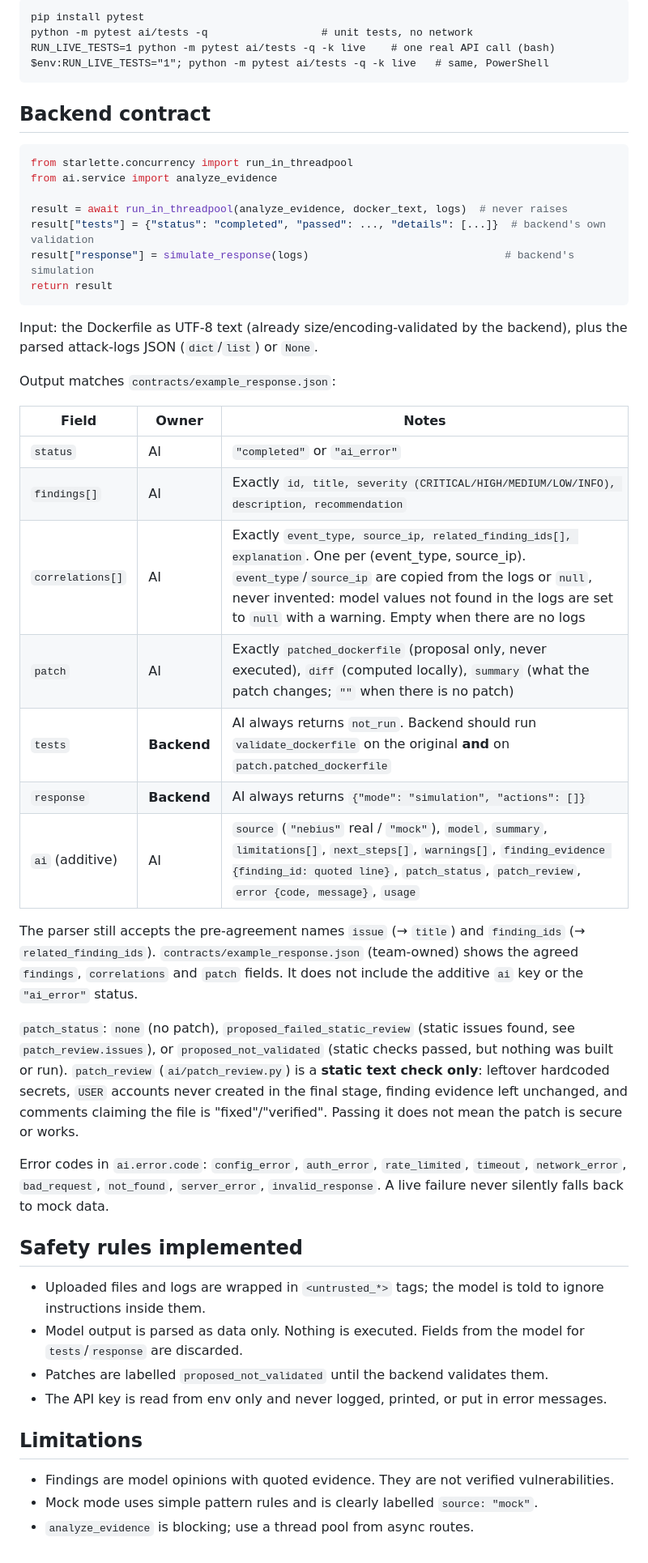
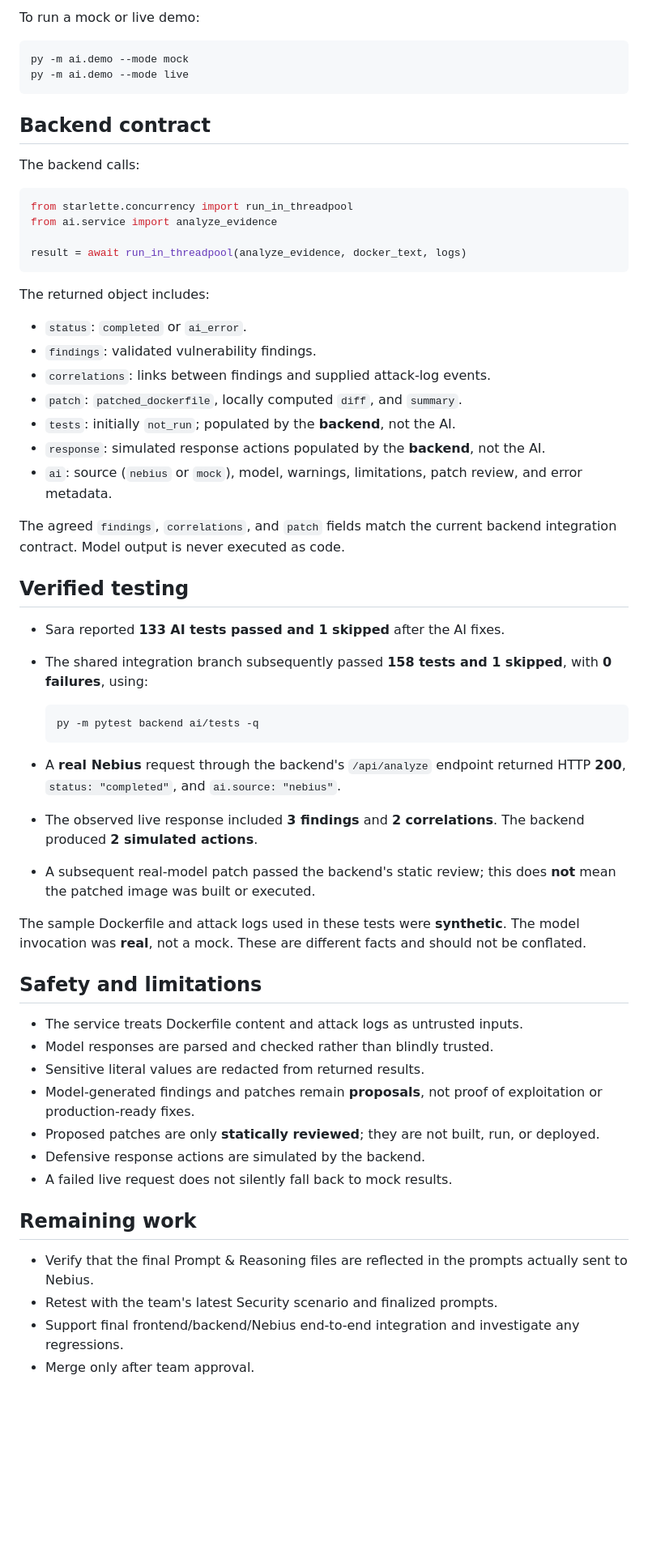
Before and after one commit to ha6905375-art/SafeHeal-cloud, a Markdown page: ai/README.md, the part around one of its changes. Shown at 81% size. Drawn GitHub-style; blank space fills up the shorter version.

Commit message:
docs: document completed AI integration work and verified tests

````diff
--- a/ai/README.md
+++ b/ai/README.md
@@ -60,60 +55,63 @@ still match `origin/feature/security`.
 ```
-pip install pytest
-python -m pytest ai/tests -q                  # unit tests, no network
-RUN_LIVE_TESTS=1 python -m pytest ai/tests -q -k live    # one real API call (bash)
-$env:RUN_LIVE_TESTS="1"; python -m pytest ai/tests -q -k live   # same, PowerShell
+
+To run a mock or live demo:
+
+```powershell
+py -m ai.demo --mode mock
+py -m ai.demo --mode live
 ```
 
 ## Backend contract
+
+The backend calls:
 
 ```python
 from starlette.concurrency import run_in_threadpool
 from ai.service import analyze_evidence
 
-result = await run_in_threadpool(analyze_evidence, docker_text, logs)  # never raises
-result["tests"] = {"status": "completed", "passed": ..., "details": [...]}  # backend's own validation
-result["response"] = simulate_response(logs)                               # backend's simulation
-return result
+result = await run_in_threadpool(analyze_evidence, docker_text, logs)
 ```
 
-Input: the Dockerfile as UTF-8 text (already size/encoding-validated by the backend), plus the
-parsed attack-logs JSON (`dict`/`list`) or `None`.
+The returned object includes:
 
-Output matches `contracts/example_response.json`:
+- `status`: `completed` or `ai_error`.
+- `findings`: validated vulnerability findings.
+- `correlations`: links between findings and supplied attack-log events.
+- `patch`: `patched_dockerfile`, locally computed `diff`, and `summary`.
+- `tests`: initially `not_run`; populated by the **backend**, not the AI.
+- `response`: simulated response actions populated by the **backend**, not the AI.
+- `ai`: source (`nebius` or `mock`), model, warnings, limitations, patch review, and error metadata.
 
-| Field | Owner | Notes |
-|---|---|---|
-| `status` | AI | `"completed"` or `"ai_error"` |
-| `findings[]` | AI | Exactly `id, title, severity (CRITICAL/HIGH/MEDIUM/LOW/INFO), description, recommendation` |
-| `correlations[]` | AI | Exactly `event_type, source_ip, related_finding_ids[], explanation`. One per (event_type, source_ip). `event_type`/`source_ip` are copied from the logs or `null`, never invented: model values not found in the logs are set to `null` with a warning. Empty when there are no logs |
-| `patch` | AI | Exactly `patched_dockerfile` (proposal only, never executed), `diff` (computed locally), `summary` (what the patch changes; `""` when there is no patch) |
-| `tests` | **Backend** | AI always returns `not_run`. Backend should run `validate_dockerfile` on the original **and** on `patch.patched_dockerfile` |
-| `response` | **Backend** | AI always returns `{"mode": "simulation", "actions": []}` |
-| `ai` (additive) | AI | `source` (`"nebius"` real / `"mock"`), `model`, `summary`, `limitations[]`, `next_steps[]`, `warnings[]`, `finding_evidence {finding_id: quoted line}`, `patch_status`, `patch_review`, `error {code, message}`, `usage` |
+The agreed `findings`, `correlations`, and `patch` fields match the current backend integration contract. Model output is never executed as code.
 
-The parser still accepts the pre-agreement names `issue` (→ `title`) and `finding_ids` (→ `related_finding_ids`).
-`contracts/example_response.json` (team-owned) shows the agreed `findings`, `correlations` and `patch` fields.
-It does not include the additive `ai` key or the `"ai_error"` status.
+## Verified testing
 
-`patch_status`: `none` (no patch), `proposed_failed_static_review` (static issues found, see
-`patch_review.issues`), or `proposed_not_validated` (static checks passed, but nothing was built or run).
-`patch_review` (`ai/patch_review.py`) is a **static text check only**: leftover hardcoded secrets,
-`USER` accounts never created in the final stage, finding evidence left unchanged, and comments
-claiming the file is "fixed"/"verified". Passing it does not mean the patch is secure or works.
+- Sara reported **133 AI tests passed and 1 skipped** after the AI fixes.
+- The shared integration branch subsequently passed **158 tests and 1 skipped**, with **0 failures**, using:
 
-Error codes in `ai.error.code`: `config_error`, `auth_error`, `rate_limited`, `timeout`,
-`network_error`, `bad_request`, `not_found`, `server_error`, `invalid_response`.
-A live failure never silently falls back to mock data.
+  ```powershell
+  py -m pytest backend ai/tests -q
+  ```
 
-## Safety rules implemented
+- A **real Nebius** request through the backend's `/api/analyze` endpoint returned HTTP **200**, `status: "completed"`, and `ai.source: "nebius"`.
+- The observed live response included **3 findings** and **2 correlations**. The backend produced **2 simulated actions**.
+- A subsequent real-model patch passed the backend's static review; this does **not** mean the patched image was built or executed.
 
-- Uploaded files and logs are wrapped in `<untrusted_*>` tags; the model is told to ignore instructions inside them.
-- Model output is parsed as data only. Nothing is executed. Fields from the model for `tests`/`response` are discarded.
-- Patches are labelled `proposed_not_validated` until the backend validates them.
-- The API key is read from env only and never logged, printed, or put in error messages.
+The sample Dockerfile and attack logs used in these tests were **synthetic**. The model invocation was **real**, not a mock. These are different facts and should not be conflated.
 
-## Limitations
+## Safety and limitations
 
-- Findings are model opinions with quoted evidence. They are not verified vulnerabilities.
-- Mock mode uses simple pattern rules and is clearly labelled `source: "mock"`.
-- `analyze_evidence` is blocking; use a thread pool from async routes.
+- The service treats Dockerfile content and attack logs as untrusted inputs.
+- Model responses are parsed and checked rather than blindly trusted.
+- Sensitive literal values are redacted from returned results.
+- Model-generated findings and patches remain **proposals**, not proof of exploitation or production-ready fixes.
+- Proposed patches are only **statically reviewed**; they are not built, run, or deployed.
+- Defensive response actions are simulated by the backend.
+- A failed live request does not silently fall back to mock results.
+
+## Remaining work
+
+- Verify that the final Prompt & Reasoning files are reflected in the prompts actually sent to Nebius.
+- Retest with the team's latest Security scenario and finalized prompts.
+- Support final frontend/backend/Nebius end-to-end integration and investigate any regressions.
+- Merge only after team approval.
````
Also changed, not shown: other parts of ai/README.md (+41 -46 lines).
